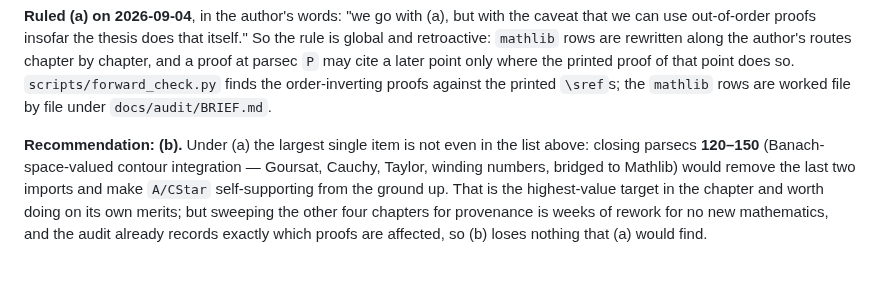
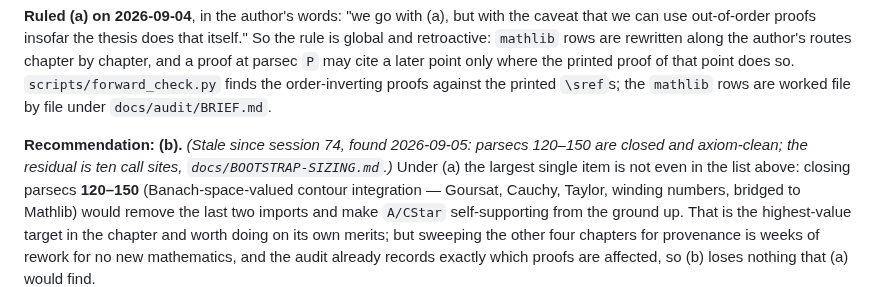
Before and after one commit to westerbaan/theses, a Markdown page: lean/docs/DECISIONS.md, the part around the change. Drawn GitHub-style.

```diff
--- a/lean/docs/DECISIONS.md
+++ b/lean/docs/DECISIONS.md
@@ -542,7 +542,7 @@ own dependency order (11XIII from 11XV.1, which the thesis proves from 11XIII).
 
 **Ruled (a) on 2026-09-04**, in the author's words: "we go with (a), but with the caveat that we can use out-of-order proofs insofar the thesis does that itself."  So the rule is global and retroactive: `mathlib` rows are rewritten along the author's routes chapter by chapter, and a proof at parsec `P` may cite a later point only where the printed proof of that point does so.  `scripts/forward_check.py` finds the order-inverting proofs against the printed `\sref`s; the `mathlib` rows are worked file by file under `docs/audit/BRIEF.md`.
 
-**Recommendation: (b).**  Under (a) the largest single item is not even in the
+**Recommendation: (b).**  *(Stale since session 74, found 2026-09-05: parsecs 120–150 are closed and axiom-clean; the residual is ten call sites, `docs/BOOTSTRAP-SIZING.md`.)*  Under (a) the largest single item is not even in the
 list above: closing parsecs **120–150** (Banach-space-valued contour integration
 — Goursat, Cauchy, Taylor, winding numbers, bridged to Mathlib) would remove the
 last two imports and make `A/CStar` self-supporting from the ground up.  That is
```
Also changed, not shown: lean/docs/BOOTSTRAP-SIZING.md (added, +200 -0 lines).
